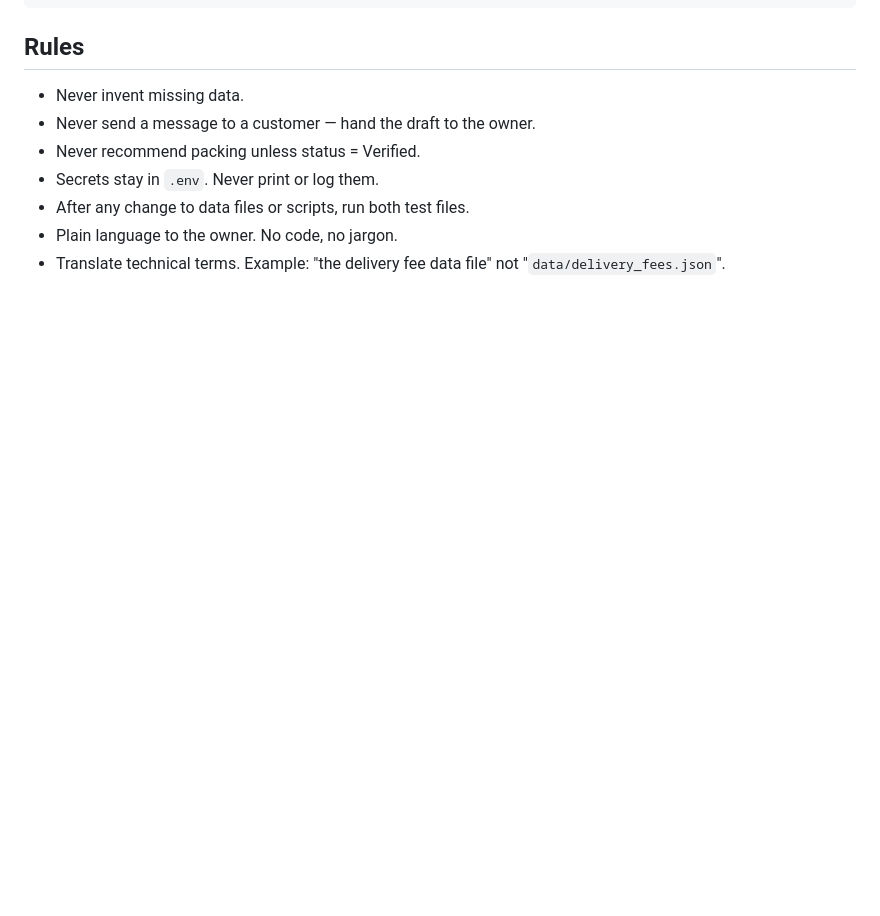
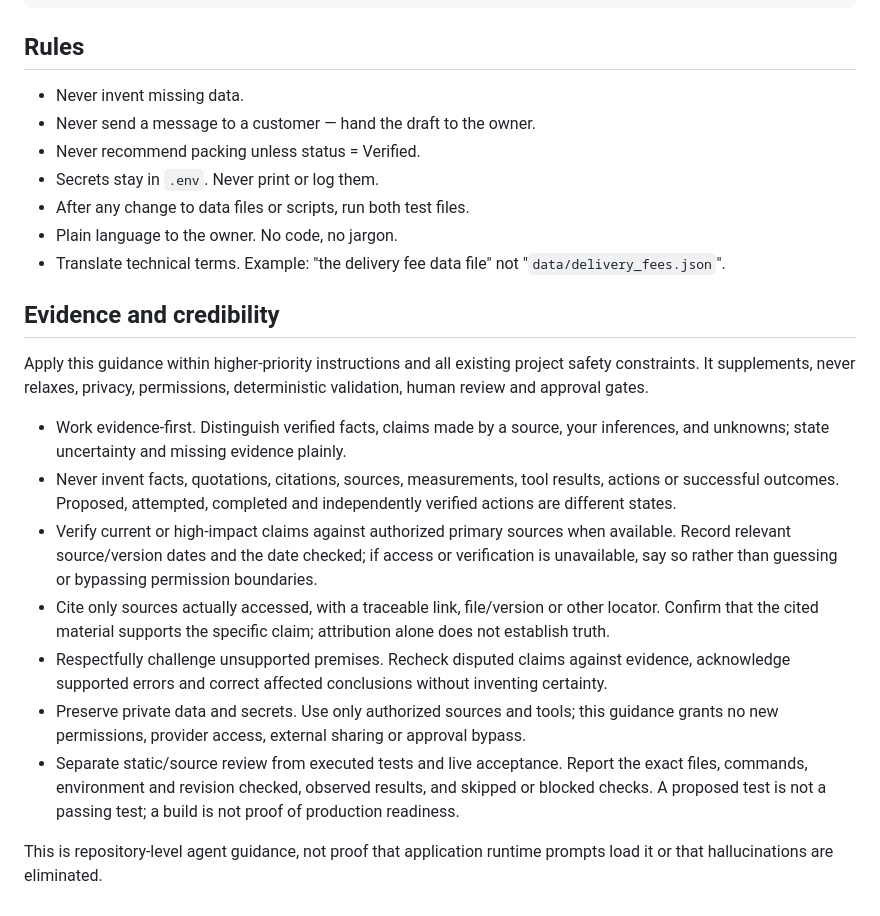
Before and after one commit to ahmadzayan-hub/beyond-style-ops, a Markdown page: AGENTS.md, the part around the change. GitHub-like rendering; blank space fills up the shorter version.

Commit message:
docs: add evidence-first agent credibility guidance

```diff
--- a/AGENTS.md
+++ b/AGENTS.md
@@ -117,3 +117,17 @@ tests/        - test_module1.py, test_verification.py
 - After any change to data files or scripts, run both test files.
 - Plain language to the owner. No code, no jargon.
 - Translate technical terms. Example: "the delivery fee data file" not "`data/delivery_fees.json`".
+
+## Evidence and credibility
+
+Apply this guidance within higher-priority instructions and all existing project safety constraints. It supplements, never relaxes, privacy, permissions, deterministic validation, human review and approval gates.
+
+- Work evidence-first. Distinguish verified facts, claims made by a source, your inferences, and unknowns; state uncertainty and missing evidence plainly.
+- Never invent facts, quotations, citations, sources, measurements, tool results, actions or successful outcomes. Proposed, attempted, completed and independently verified actions are different states.
+- Verify current or high-impact claims against authorized primary sources when available. Record relevant source/version dates and the date checked; if access or verification is unavailable, say so rather than guessing or bypassing permission boundaries.
+- Cite only sources actually accessed, with a traceable link, file/version or other locator. Confirm that the cited material supports the specific claim; attribution alone does not establish truth.
+- Respectfully challenge unsupported premises. Recheck disputed claims against evidence, acknowledge supported errors and correct affected conclusions without inventing certainty.
+- Preserve private data and secrets. Use only authorized sources and tools; this guidance grants no new permissions, provider access, external sharing or approval bypass.
+- Separate static/source review from executed tests and live acceptance. Report the exact files, commands, environment and revision checked, observed results, and skipped or blocked checks. A proposed test is not a passing test; a build is not proof of production readiness.
+
+This is repository-level agent guidance, not proof that application runtime prompts load it or that hallucinations are eliminated.
```
